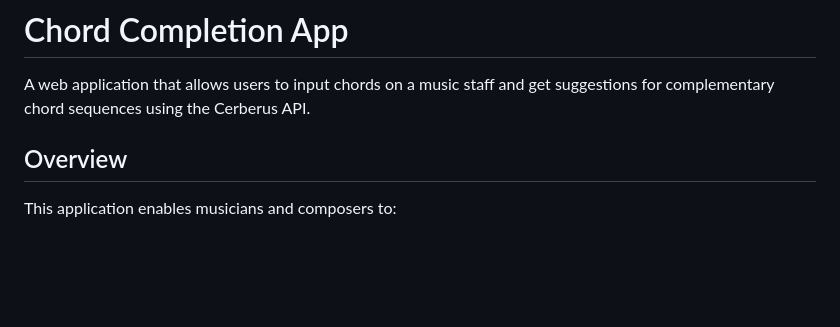
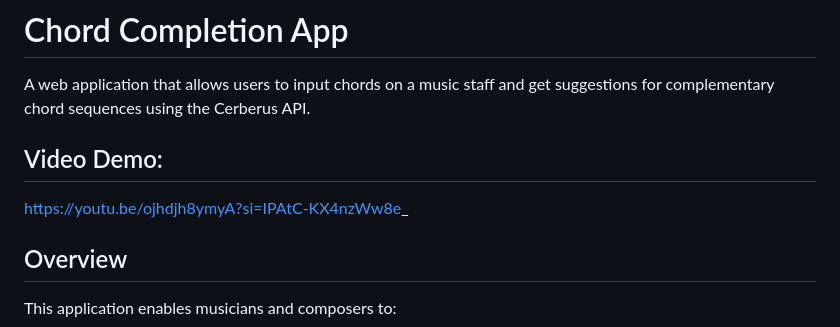
Before and after one commit to headlesz/chordsuggestionapp, a Markdown page: README.md, the part around the change. Rendered like a GitHub page; blank space fills up the shorter version.

```diff
--- a/README.md
+++ b/README.md
@@ -1,6 +1,9 @@
 # Chord Completion App
 
 A web application that allows users to input chords on a music staff and get suggestions for complementary chord sequences using the Cerberus API.
+
+## Video Demo:
+https://youtu.be/ojhdjh8ymyA?si=IPAtC-KX4nzWw8e_
 
 ## Overview
 
```
